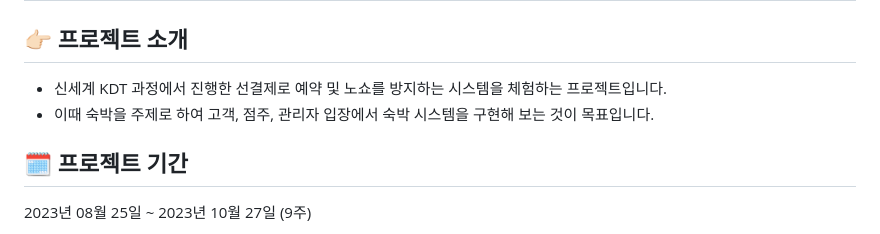
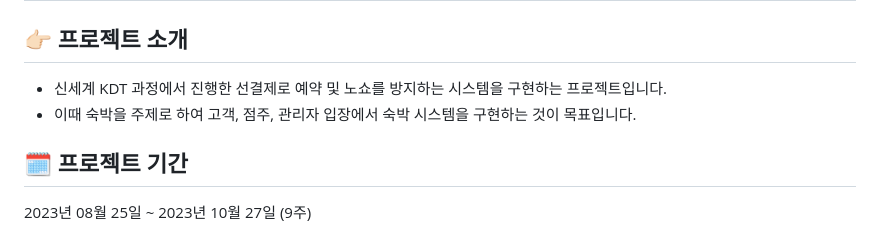
Before and after one commit to ssgfinal/frontend-final, a Markdown page: README.md, the part around the change. Drawn GitHub-style.

```diff
--- a/README.md
+++ b/README.md
@@ -3,8 +3,8 @@
 
 ## 👉🏻 프로젝트 소개
 
-- 신세계 KDT 과정에서 진행한 선결제로 예약 및 노쇼를 방지하는 시스템을 체험하는 프로젝트입니다.
-- 이때 숙박을 주제로 하여 고객, 점주, 관리자 입장에서 숙박 시스템을 구현해 보는 것이 목표입니다.
+- 신세계 KDT 과정에서 진행한 선결제로 예약 및 노쇼를 방지하는 시스템을 구현하는 프로젝트입니다.
+- 이때 숙박을 주제로 하여 고객, 점주, 관리자 입장에서 숙박 시스템을 구현하는 것이 목표입니다.
 
 ## 🗓 프로젝트 기간
 2023년 08월 25일 ~ 2023년 10월 27일 (9주)
```
